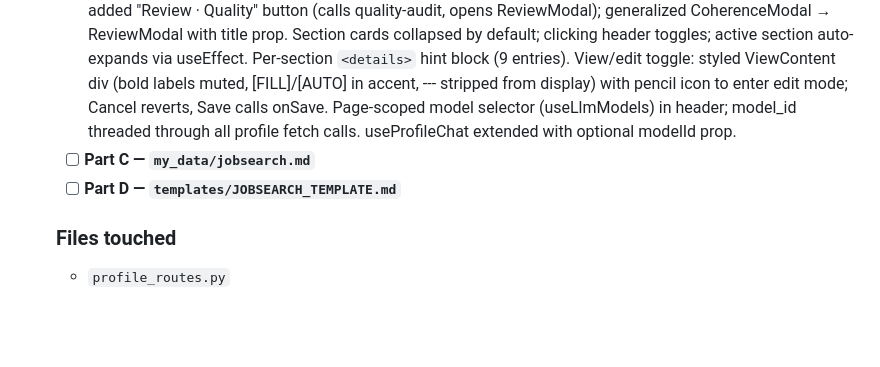
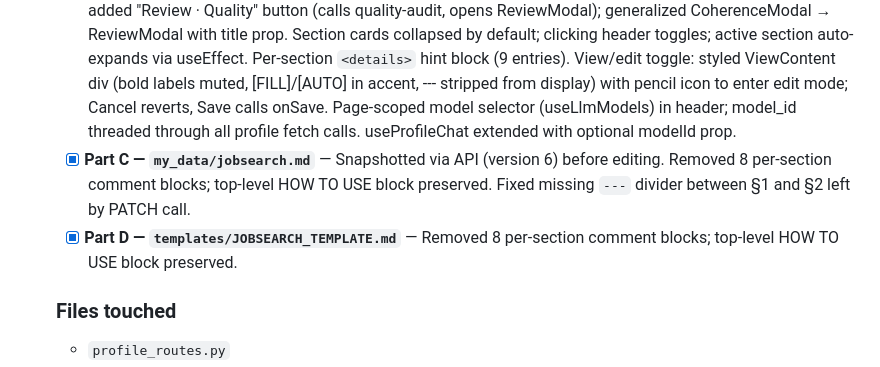
Before and after one commit to mcwanke/aistivus, a Markdown page: app_docs/WORKORDER-phase1.2.md, the part around one of its changes. GitHub-like rendering; blank space fills up the shorter version.

Commit message:
phase 1.2 changes: remove per-section comment blocks from jobsearch.md and template (Priority 12 complete)

```diff
--- a/app_docs/WORKORDER-phase1.2.md
+++ b/app_docs/WORKORDER-phase1.2.md
@@ -715,7 +715,7 @@ Used in `PATCH /api/v1/profile/sections/{section_id}` and chat requests.
   - [x] **Part A — `profile_routes.py`** — Narrowed coherence-check prompt to cross-section consistency only (removed [FILL] marker instruction). Added `POST /api/v1/profile/quality-audit` (per-section completeness audit: empty/stub sections, weak Career History bullets, time gaps, Resume Master and Tailoring Rules stubs; numbered list output; logs to llm_call_log). Added `_resolve_model(model_id)` helper and optional `model_id: int | None = None` to request bodies for chat, propose-update, synthesize-insights, coherence-check, quality-audit, generate-tailoring-rules. Lesson-chat route excluded per spec.
   - [x] **Part B — `frontend/src/pages/JobSearchProfile.tsx`** — Renamed "Review Profile" → "Review · Alignment"; added "Review · Quality" button (calls quality-audit, opens ReviewModal); generalized CoherenceModal → ReviewModal with title prop. Section cards collapsed by default; clicking header toggles; active section auto-expands via useEffect. Per-section `<details>` hint block (9 entries). View/edit toggle: styled ViewContent div (bold labels muted, [FILL]/[AUTO] in accent, --- stripped from display) with pencil icon to enter edit mode; Cancel reverts, Save calls onSave. Page-scoped model selector (useLlmModels) in header; model_id threaded through all profile fetch calls. useProfileChat extended with optional modelId prop.
-  - [ ] **Part C — `my_data/jobsearch.md`**
-  - [ ] **Part D — `templates/JOBSEARCH_TEMPLATE.md`**
+  - [x] **Part C — `my_data/jobsearch.md`** — Snapshotted via API (version 6) before editing. Removed 8 per-section comment blocks; top-level HOW TO USE block preserved. Fixed missing `---` divider between §1 and §2 left by PATCH call.
+  - [x] **Part D — `templates/JOBSEARCH_TEMPLATE.md`** — Removed 8 per-section comment blocks; top-level HOW TO USE block preserved.
 
   ### Files touched
   - `profile_routes.py`
```
Also changed, not shown: other parts of app_docs/WORKORDER-phase1.2.md (+1 -1 lines), CLAUDE.md (+1 -1 lines), templates/JOBSEARCH_TEMPLATE.md (+0 -38 lines).
